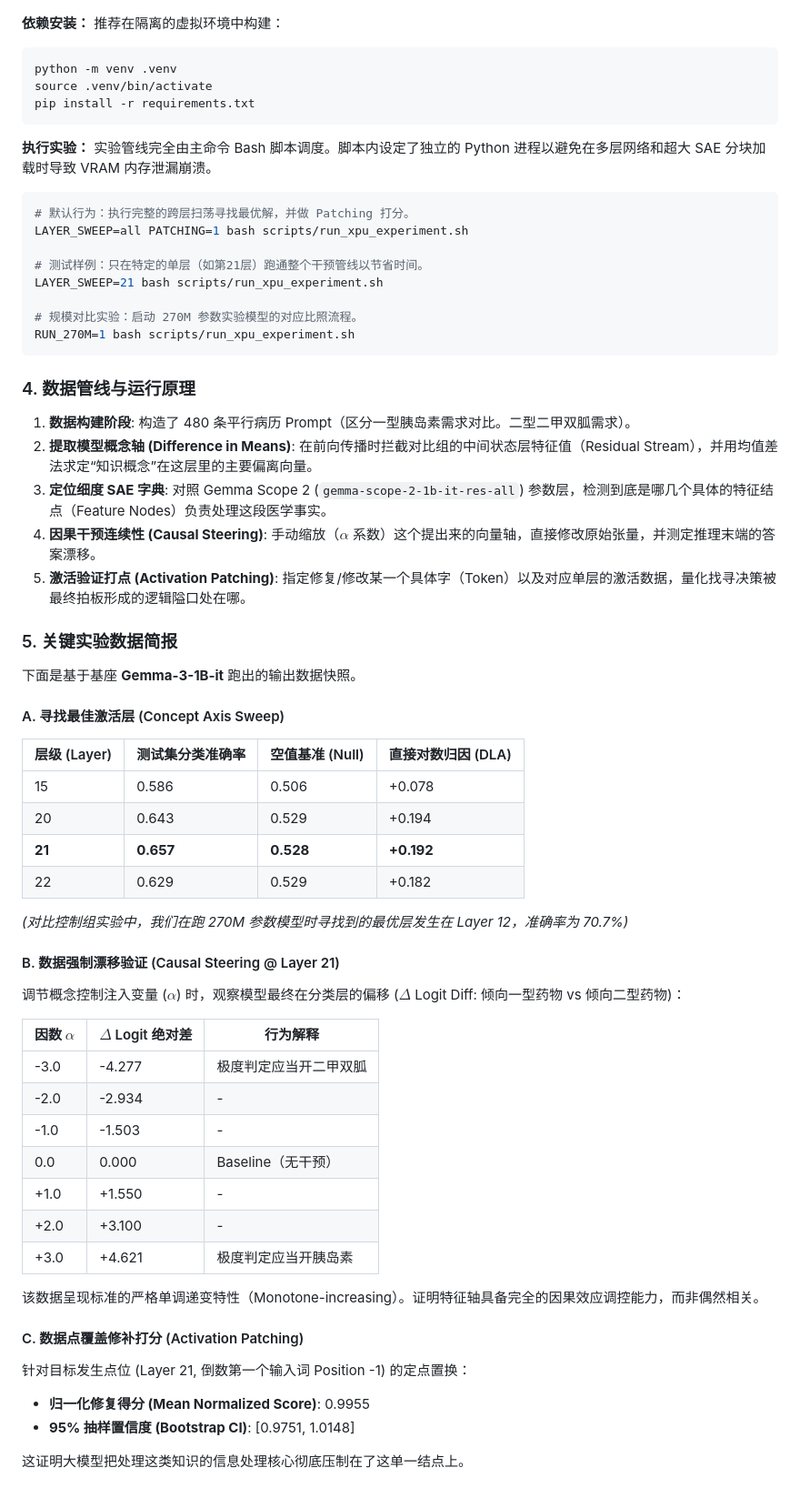
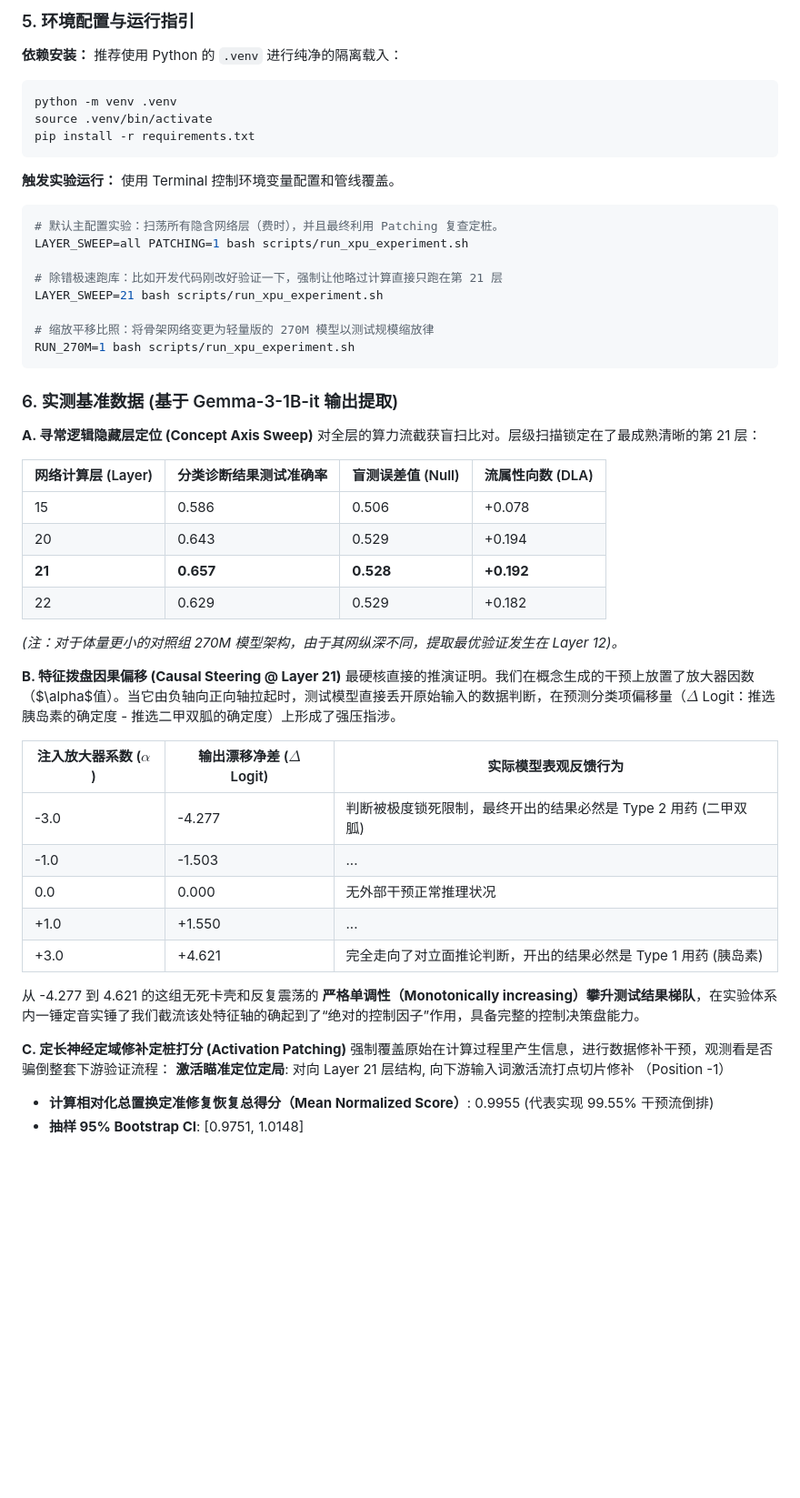
Before and after one commit to xhr66668888/SAE-Medical-Concept-Axis-Experiment, a Markdown page: README.md, the part around one of its changes. Shown at 91% size. GitHub-like rendering; blank space fills up the shorter version.

````diff
--- a/README.md
+++ b/README.md
@@ -102,62 +121,52 @@ Evaluating patching targeting Layer 21, Position -1 (last token):
+### 5. 环境配置与运行指引
 **依赖安装：**
-推荐在隔离的虚拟环境中构建：
+推荐使用 Python 的 `.venv` 进行纯净的隔离载入：
 ```bash
 python -m venv .venv
 source .venv/bin/activate
 pip install -r requirements.txt
 ```
 
-**执行实验：**
-实验管线完全由主命令 Bash 脚本调度。脚本内设定了独立的 Python 进程以避免在多层网络和超大 SAE 分块加载时导致 VRAM 内存泄漏崩溃。
+**触发实验运行：**
+使用 Terminal 控制环境变量配置和管线覆盖。
 ```bash
-# 默认行为：执行完整的跨层扫荡寻找最优解，并做 Patching 打分。
+# 默认主配置实验：扫荡所有隐含网络层（费时），并且最终利用 Patching 复查定桩。
 LAYER_SWEEP=all PATCHING=1 bash scripts/run_xpu_experiment.sh
 
-# 测试样例：只在特定的单层（如第21层）跑通整个干预管线以节省时间。
+# 除错极速跑库：比如开发代码刚改好验证一下，强制让他略过计算直接只跑在第 21 层
 LAYER_SWEEP=21 bash scripts/run_xpu_experiment.sh
 
-# 规模对比实验：启动 270M 参数实验模型的对应比照流程。
+# 缩放平移比照：将骨架网络变更为轻量版的 270M 模型以测试规模缩放律
 RUN_270M=1 bash scripts/run_xpu_experiment.sh
 ```
 
-### 4. 数据管线与运行原理
-1. **数据构建阶段**: 构造了 480 条平行病历 Prompt（区分一型胰岛素需求对比。二型二甲双胍需求）。
-2. **提取模型概念轴 (Difference in Means)**: 在前向传播时拦截对比组的中间状态层特征值（Residual Stream），并用均值差法求定“知识概念”在这层里的主要偏离向量。
-3. **定位细度 SAE 字典**: 对照 Gemma Scope 2 (`gemma-scope-2-1b-it-res-all`) 参数层，检测到底是哪几个具体的特征结点（Feature Nodes）负责处理这段医学事实。
-4. **因果干预连续性 (Causal Steering)**: 手动缩放（$\alpha$ 系数）这个提出来的向量轴，直接修改原始张量，并测定推理末端的答案漂移。
-5. **激活验证打点 (Activation Patching)**: 指定修复/修改某一个具体字（Token）以及对应单层的激活数据，量化找寻决策被最终拍板形成的逻辑隘口处在哪。
+### 6. 实测基准数据 (基于 Gemma-3-1B-it 输出提取)
 
-### 5. 关键实验数据简报
-下面是基于基座 **Gemma-3-1B-it** 跑出的输出数据快照。
+**A. 寻常逻辑隐藏层定位 (Concept Axis Sweep)**
+对全层的算力流截获盲扫比对。层级扫描锁定在了最成熟清晰的第 21 层：
 
-#### A. 寻找最佳激活层 (Concept Axis Sweep)
-| 层级 (Layer) | 测试集分类准确率 | 空值基准 (Null) | 直接对数归因 (DLA)    |
+| 网络计算层 (Layer) | 分类诊断结果测试准确率 | 盲测误差值 (Null) | 流属性向数 (DLA) |
 |-------|----------|-----------|--------|
 | 15    | 0.586    | 0.506     | +0.078 |
 | 20    | 0.643    | 0.529     | +0.194 |
 | **21**| **0.657**| **0.528** | **+0.192** |
 | 22    | 0.629    | 0.529     | +0.182 |
+*(注：对于体量更小的对照组 270M 模型架构，由于其网纵深不同，提取最优验证发生在 Layer 12)。*
 
-*(对比控制组实验中，我们在跑 270M 参数模型时寻找到的最优层发生在 Layer 12，准确率为 70.7%)*
+**B. 特征拨盘因果偏移 (Causal Steering @ Layer 21)**
+最硬核直接的推演证明。我们在概念生成的干预上放置了放大器因数（$\alpha$值）。当它由负轴向正向轴拉起时，测试模型直接丢开原始输入的数据判断，在预测分类项偏移量（$\Delta$ Logit：推选胰岛素的确定度 - 推选二甲双胍的确定度）上形成了强压指涉。
 
-#### B. 数据强制漂移验证 (Causal Steering @ Layer 21)
-调节概念控制注入变量 ($\alpha$) 时，观察模型最终在分类层的偏移 ($\Delta$ Logit Diff: 倾向一型药物 vs 倾向二型药物)：
+| 注入放大器系数 ($\alpha$) | 输出漂移净差 ($\Delta$ Logit) | 实际模型表观反馈行为 |
+|-------------|-----------------------|---------------|
+| -3.0        | -4.277               | 判断被极度锁死限制，最终开出的结果必然是 Type 2 用药 (二甲双胍) |
+| -1.0        | -1.503               | ... |
+|  0.0        |  0.000               | 无外部干预正常推理状况 |
+| +1.0        | +1.550               | ... |
+| +3.0        | +4.621               | 完全走向了对立面推论判断，开出的结果必然是 Type 1 用药 (胰岛素) |
+从 -4.277 到 4.621 的这组无死卡壳和反复震荡的 **严格单调性（Monotonically increasing）攀升测试结果梯队**，在实验体系内一锤定音实锤了我们截流该处特征轴的确起到了“绝对的控制因子”作用，具备完整的控制决策盘能力。
 
-| 因数 $\alpha$ | $\Delta$ Logit 绝对差 | 行为解释 |
-|-------------|-----------------------|---------------|
-| -3.0        | -4.277               | 极度判定应当开二甲双胍 |
-| -2.0        | -2.934               | - |
-| -1.0        | -1.503               | - |
-|  0.0        |  0.000               | Baseline（无干预） |
-| +1.0        | +1.550               | - |
-| +2.0        | +3.100               | - |
-| +3.0        | +4.621               | 极度判定应当开胰岛素 |
-
-该数据呈现标准的严格单调递变特性（Monotone-increasing）。证明特征轴具备完全的因果效应调控能力，而非偶然相关。
-
-#### C. 数据点覆盖修补打分 (Activation Patching)
-针对目标发生点位 (Layer 21, 倒数第一个输入词 Position -1) 的定点置换：
-* **归一化修复得分 (Mean Normalized Score)**: 0.9955
-* **95% 抽样置信度 (Bootstrap CI)**: [0.9751, 1.0148]
-
-这证明大模型把处理这类知识的信息处理核心彻底压制在了这单一结点上。
+**C. 定长神经定域修补定桩打分 (Activation Patching)**
+强制覆盖原始在计算过程里产生信息，进行数据修补干预，观测看是否骗倒整套下游验证流程：
+**激活瞄准定位定局**: 对向 Layer 21 层结构, 向下游输入词激活流打点切片修补 （Position -1）
+* **计算相对化总置换定准修复恢复总得分（Mean Normalized Score）**: 0.9955 (代表实现 99.55% 干预流倒排)
+* **抽样 95% Bootstrap CI**: [0.9751, 1.0148]
````
Also changed, not shown: other parts of README.md (+71 -52 lines).
